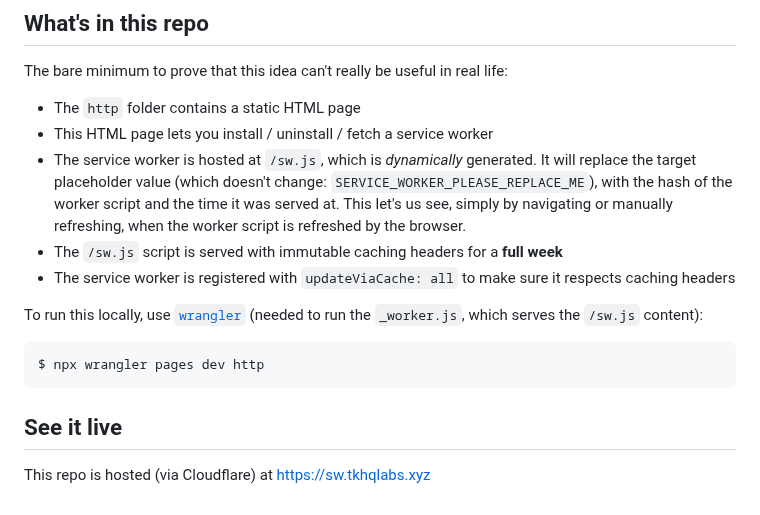
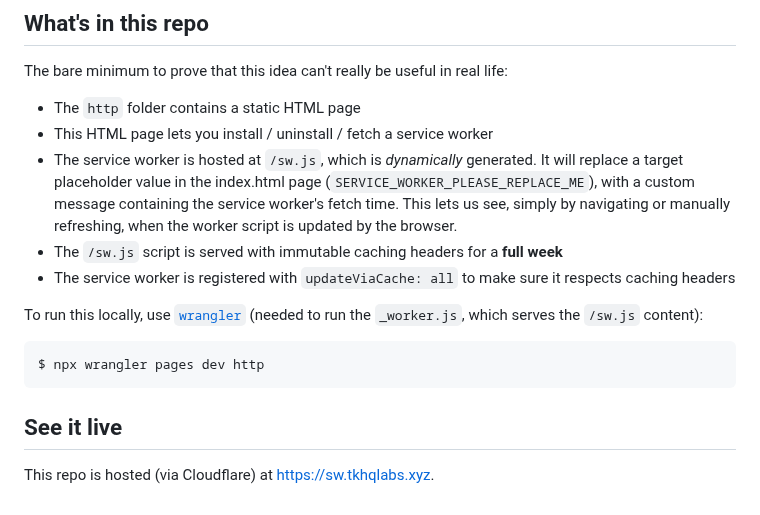
Before and after one commit to r-n-o/sw, a Markdown page: README.md, the part around the change. GitHub-like rendering.

Commit message:
Minor README update

```diff
--- a/README.md
+++ b/README.md
@@ -24,7 +24,7 @@ The bare minimum to prove that this idea can't really be useful in real life:
 
 * The `http` folder contains a static HTML page
 * This HTML page lets you install / uninstall / fetch a service worker
-* The service worker is hosted at `/sw.js`, which is *dynamically* generated. It will replace the target placeholder value (which doesn't change: `SERVICE_WORKER_PLEASE_REPLACE_ME`), with the hash of the worker script and the time it was served at. This let's us see, simply by navigating or manually refreshing, when the worker script is refreshed by the browser.
+* The service worker is hosted at `/sw.js`, which is *dynamically* generated. It will replace a target placeholder value in the index.html page (`SERVICE_WORKER_PLEASE_REPLACE_ME`), with a custom message containing the service worker's fetch time. This lets us see, simply by navigating or manually refreshing, when the worker script is updated by the browser.
 * The `/sw.js` script is served with immutable caching headers for a **full week**
 * The service worker is registered with `updateViaCache: all` to make sure it respects caching headers
 
@@ -35,4 +35,4 @@ $ npx wrangler pages dev http
 
 ## See it live
 
-This repo is hosted (via Cloudflare) at https://sw.tkhqlabs.xyz
+This repo is hosted (via Cloudflare) at https://sw.tkhqlabs.xyz.
```
